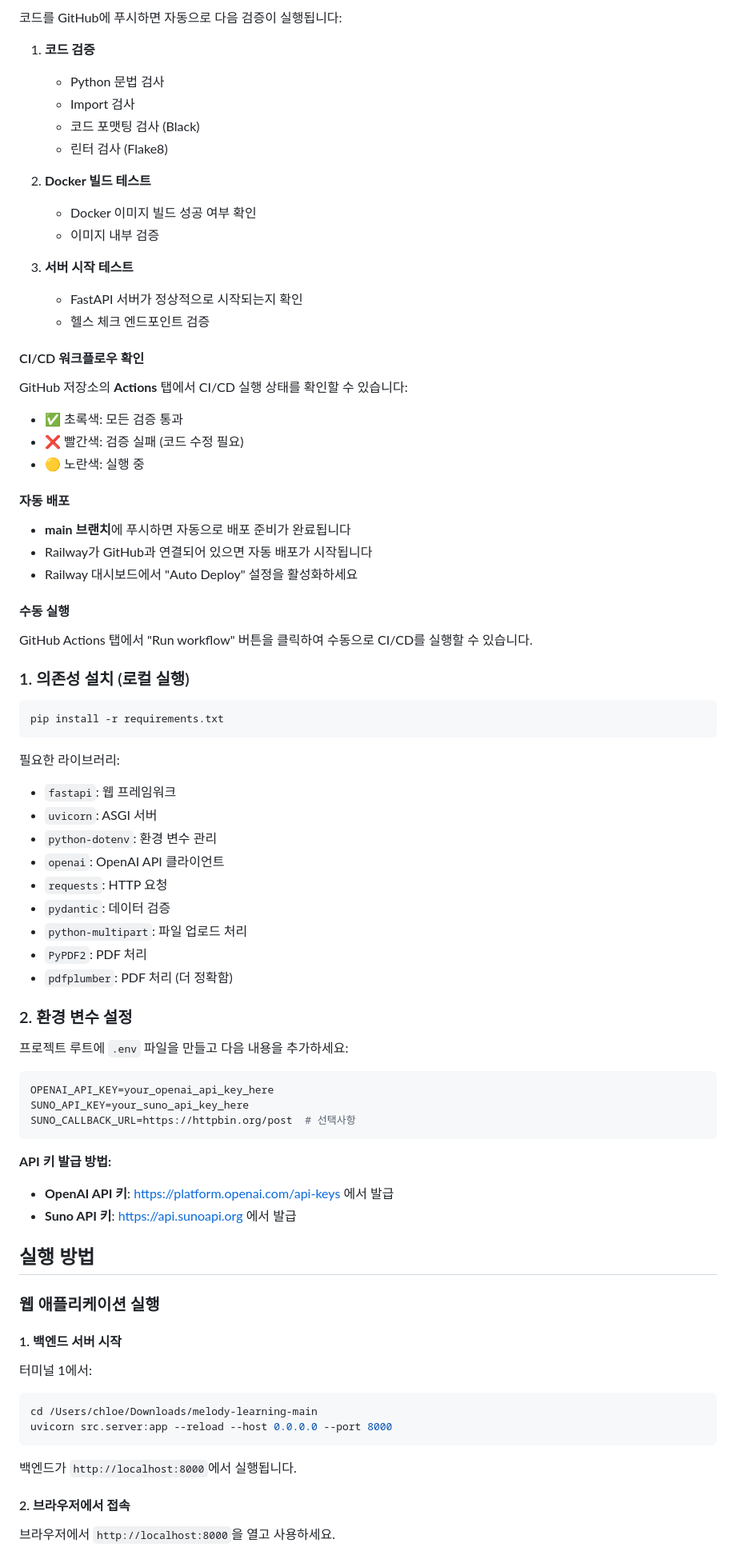
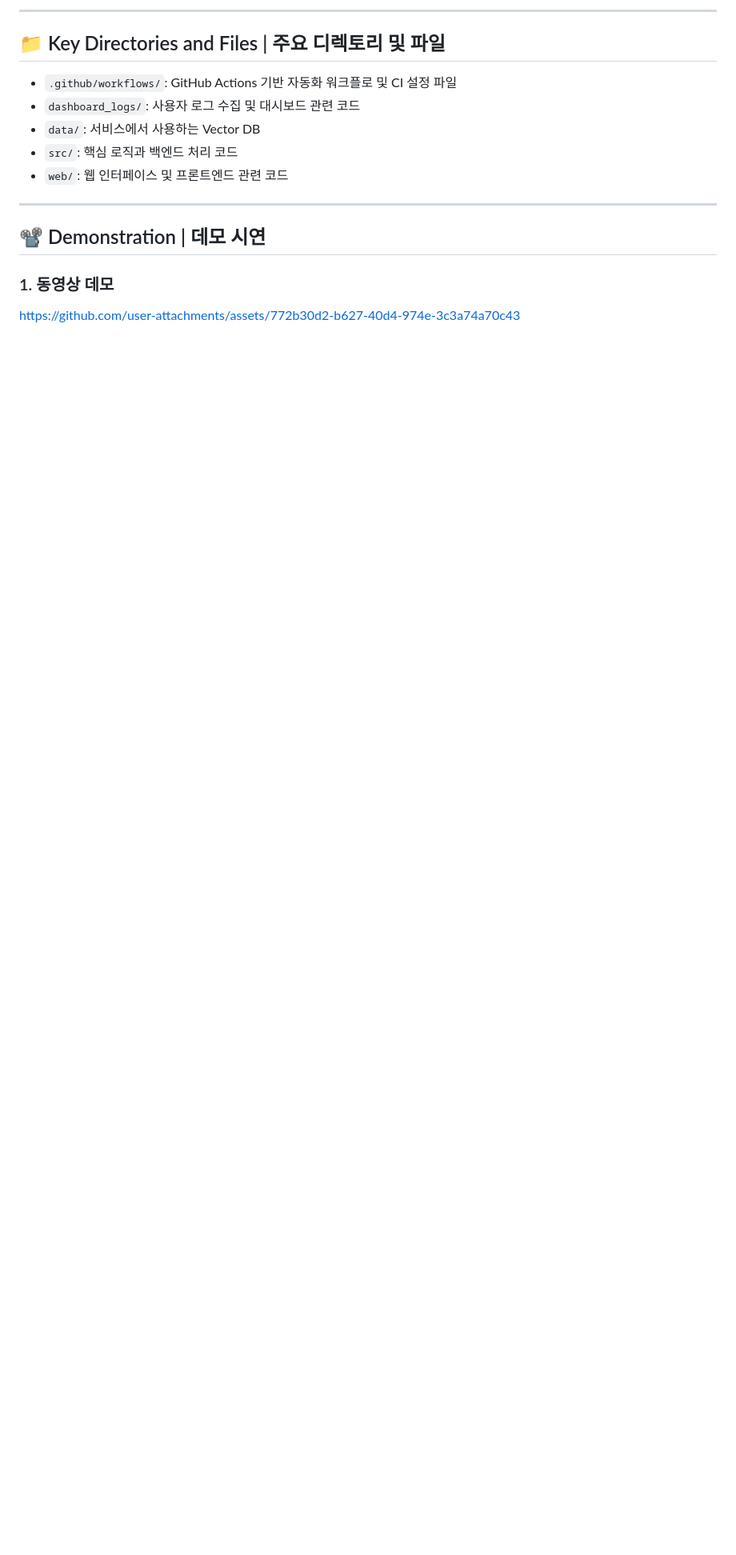
Before and after one commit to ksy1022/zzongAI_song, a Markdown page: README.md, the part around one of its changes. Shown at 80% size. Drawn GitHub-style; blank space fills up the shorter version.

````diff
--- a/README.md
+++ b/README.md
@@ -59,84 +43,18 @@ docker run -p 8000:8000 \
 
-코드를 GitHub에 푸시하면 자동으로 다음 검증이 실행됩니다:
+---
 
-1. **코드 검증**
-   - Python 문법 검사
-   - Import 검사
-   - 코드 포맷팅 검사 (Black)
-   - 린터 검사 (Flake8)
+## 📁 Key Directories and Files | 주요 디렉토리 및 파일
 
-2. **Docker 빌드 테스트**
-   - Docker 이미지 빌드 성공 여부 확인
-   - 이미지 내부 검증
+- `.github/workflows/`: GitHub Actions 기반 자동화 워크플로 및 CI 설정 파일
+- `dashboard_logs/`: 사용자 로그 수집 및 대시보드 관련 코드
+- `data/`: 서비스에서 사용하는 Vector DB
+- `src/`: 핵심 로직과 백엔드 처리 코드
+- `web/`: 웹 인터페이스 및 프론트엔드 관련 코드
 
-3. **서버 시작 테스트**
-   - FastAPI 서버가 정상적으로 시작되는지 확인
-   - 헬스 체크 엔드포인트 검증
+---
 
-#### CI/CD 워크플로우 확인
+## 📽️ Demonstration | 데모 시연
 
-GitHub 저장소의 **Actions** 탭에서 CI/CD 실행 상태를 확인할 수 있습니다:
-- ✅ 초록색: 모든 검증 통과
-- ❌ 빨간색: 검증 실패 (코드 수정 필요)
-- 🟡 노란색: 실행 중
+### 1. 동영상 데모
+https://github.com/user-attachments/assets/772b30d2-b627-40d4-974e-3c3a74a70c43
 
-#### 자동 배포
-
-- **main 브랜치**에 푸시하면 자동으로 배포 준비가 완료됩니다
-- Railway가 GitHub과 연결되어 있으면 자동 배포가 시작됩니다
-- Railway 대시보드에서 "Auto Deploy" 설정을 활성화하세요
-
-#### 수동 실행
-
-GitHub Actions 탭에서 "Run workflow" 버튼을 클릭하여 수동으로 CI/CD를 실행할 수 있습니다.
-
-### 1. 의존성 설치 (로컬 실행)
-
-```bash
-pip install -r requirements.txt
-```
-
-필요한 라이브러리:
-- `fastapi`: 웹 프레임워크
-- `uvicorn`: ASGI 서버
-- `python-dotenv`: 환경 변수 관리
-- `openai`: OpenAI API 클라이언트
-- `requests`: HTTP 요청
-- `pydantic`: 데이터 검증
-- `python-multipart`: 파일 업로드 처리
-- `PyPDF2`: PDF 처리
-- `pdfplumber`: PDF 처리 (더 정확함)
-
-### 2. 환경 변수 설정
-
-프로젝트 루트에 `.env` 파일을 만들고 다음 내용을 추가하세요:
-
-```env
-OPENAI_API_KEY=your_openai_api_key_here
-SUNO_API_KEY=your_suno_api_key_here
-SUNO_CALLBACK_URL=https://httpbin.org/post  # 선택사항
-```
-
-**API 키 발급 방법:**
-- **OpenAI API 키**: https://platform.openai.com/api-keys 에서 발급
-- **Suno API 키**: https://api.sunoapi.org 에서 발급
-
-## 실행 방법
-
-### 웹 애플리케이션 실행
-
-#### 1. 백엔드 서버 시작
-
-터미널 1에서:
-
-```bash
-cd /Users/chloe/Downloads/melody-learning-main
-uvicorn src.server:app --reload --host 0.0.0.0 --port 8000
-```
-
-백엔드가 `http://localhost:8000`에서 실행됩니다.
-
-#### 2. 브라우저에서 접속
-
-브라우저에서 `http://localhost:8000`을 열고 사용하세요.
-
````
Also changed, not shown: other parts of README.md (+28 -176 lines).
